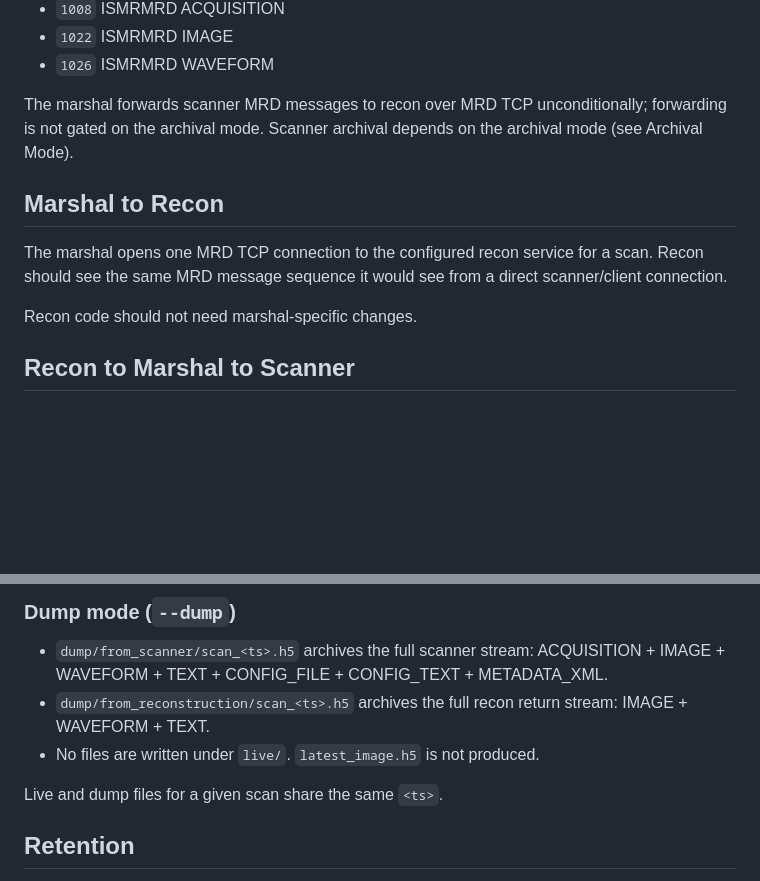
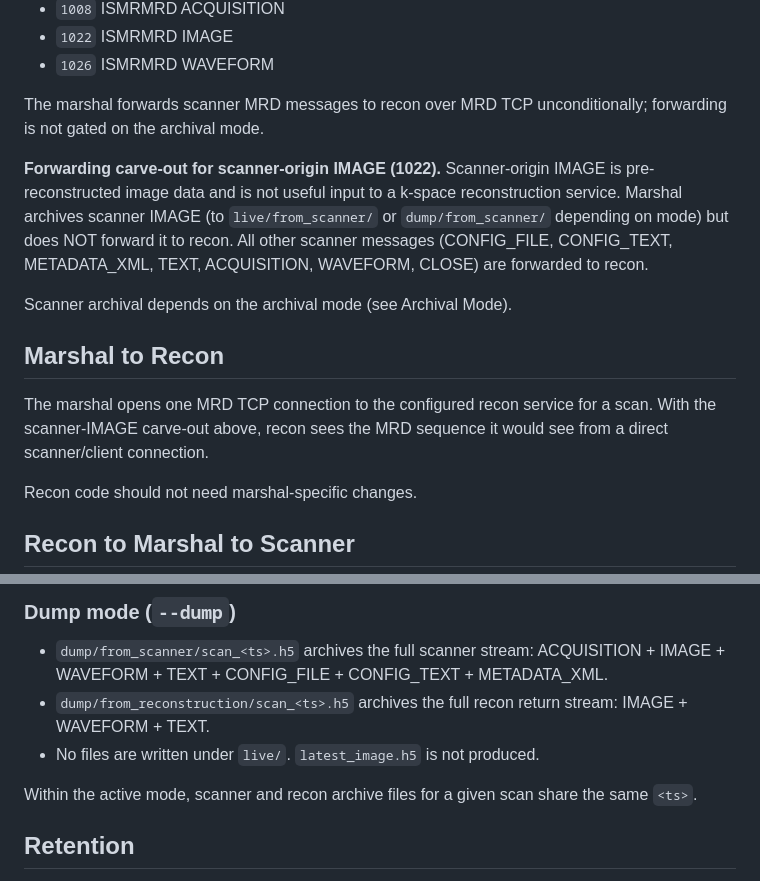
Before and after one commit to eetuna/cwru_data_marshal, a Markdown page: docs/MRI_MARSHAL_PROTOCOL_CONTRACT_2026-04-19.md, 2 parts joined by grey strips. Rendered like a GitHub page; blank space fills up the shorter version.

Commit message:
docs(contract): scanner-IMAGE forwarding carve-out + scoped <ts> wording
Codex audit of MRI_MARSHAL_PROTOCOL_CONTRACT_2026-04-19.md flagged two
wording mismatches with the actual marshal behavior:

1. "Recon sees the same MRD sequence it would see from a direct
   scanner/client" was false: scanner-origin IMAGE (1022) is
   pre-reconstructed and is archived but intentionally not forwarded to
   recon (mrd_tcp_listener.hpp's comment: "do not send it to the k-space
   reconstruction service"). Added an explicit carve-out listing which
   scanner messages forward (CONFIG_FILE, CONFIG_TEXT, METADATA_XML,
   TEXT, ACQUISITION, WAVEFORM, CLOSE) and calling out IMAGE as
   archive-only.

2. "Live and dump files for a given scan share the same <ts>" contradicts
   the mutually-exclusive mode clause. Scoped the wording to "within the
   active mode, scanner and recon archive files for a given scan share
   the same <ts>".

No change to the retention clause in this commit; the "never drop"
gap against the code (scanner retention ~76% at 50Hz) is tracked as a
separate implementation task.

Co-Authored-By: Claude Opus 4.7 (1M context) <noreply@anthropic.com>

```diff
--- a/docs/MRI_MARSHAL_PROTOCOL_CONTRACT_2026-04-19.md
+++ b/docs/MRI_MARSHAL_PROTOCOL_CONTRACT_2026-04-19.md
@@ -26,11 +26,15 @@ Required message IDs:
 - `1022` ISMRMRD IMAGE
 - `1026` ISMRMRD WAVEFORM
 
-The marshal forwards scanner MRD messages to recon over MRD TCP unconditionally; forwarding is not gated on the archival mode. Scanner archival depends on the archival mode (see Archival Mode).
+The marshal forwards scanner MRD messages to recon over MRD TCP unconditionally; forwarding is not gated on the archival mode.
+
+**Forwarding carve-out for scanner-origin IMAGE (1022).** Scanner-origin IMAGE is pre-reconstructed image data and is not useful input to a k-space reconstruction service. Marshal archives scanner IMAGE (to `live/from_scanner/` or `dump/from_scanner/` depending on mode) but does NOT forward it to recon. All other scanner messages (CONFIG_FILE, CONFIG_TEXT, METADATA_XML, TEXT, ACQUISITION, WAVEFORM, CLOSE) are forwarded to recon.
+
+Scanner archival depends on the archival mode (see Archival Mode).
 
 ## Marshal to Recon
 
-The marshal opens one MRD TCP connection to the configured recon service for a scan. Recon should see the same MRD message sequence it would see from a direct scanner/client connection.
+The marshal opens one MRD TCP connection to the configured recon service for a scan. With the scanner-IMAGE carve-out above, recon sees the MRD sequence it would see from a direct scanner/client connection.
 
 Recon code should not need marshal-specific changes.
 
@@ -59,7 +63,7 @@ Recon archival depends on the archival mode (see Archival Mode).
 - `dump/from_reconstruction/scan_<ts>.h5` archives the full recon return stream: IMAGE + WAVEFORM + TEXT.
 - No files are written under `live/`. `latest_image.h5` is not produced.
 
-Live and dump files for a given scan share the same `<ts>`.
+Within the active mode, scanner and recon archive files for a given scan share the same `<ts>`.
 
 ## Retention
 
```
